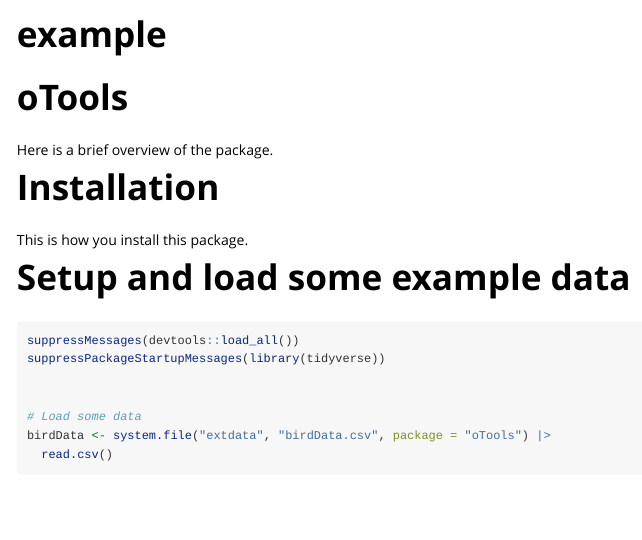
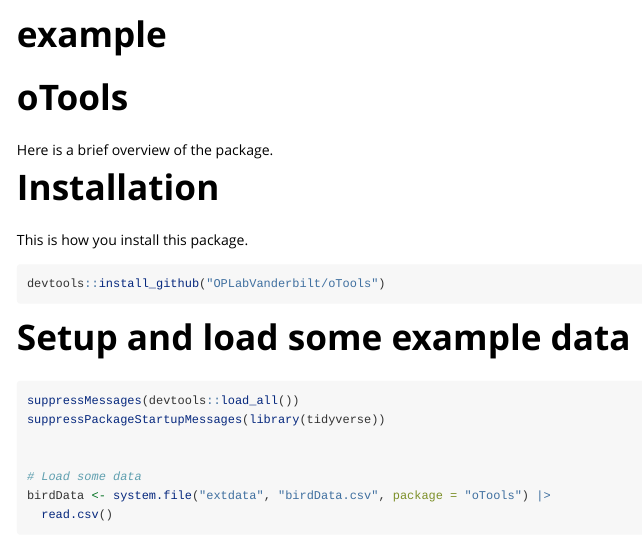
Before and after one commit to JasonKChow/oTools, an R Markdown document (vignettes/example.Rmd): the page in a window 1100 px wide, from its top. Rendered offline with R 4.5, knitr and Pandoc, with nearby package versions; some code elsewhere in the file could not run offline; common packages that the code uses without loading them are loaded.

Commit message:
update readme

````diff
--- a/vignettes/example.Rmd
+++ b/vignettes/example.Rmd
@@ -11,8 +11,8 @@
 
 # Installation
 This is how you install this package.
-```{r}
-
+```{r, eval = FALSE}
+devtools::install_github("OPLabVanderbilt/oTools")
 ```
 
 # Setup and load some example data
````
Also changed, not shown: README.md (added), 1 other file.
